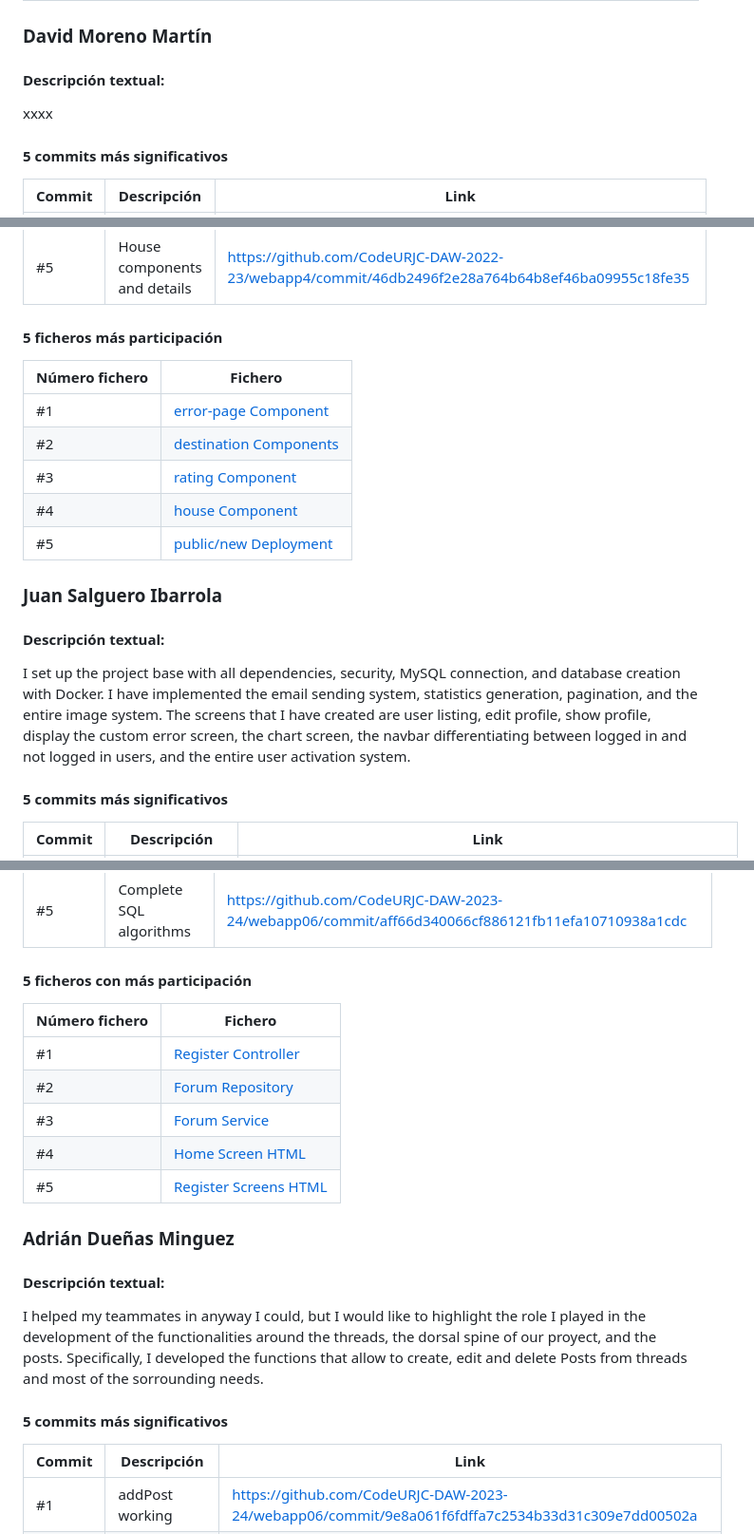
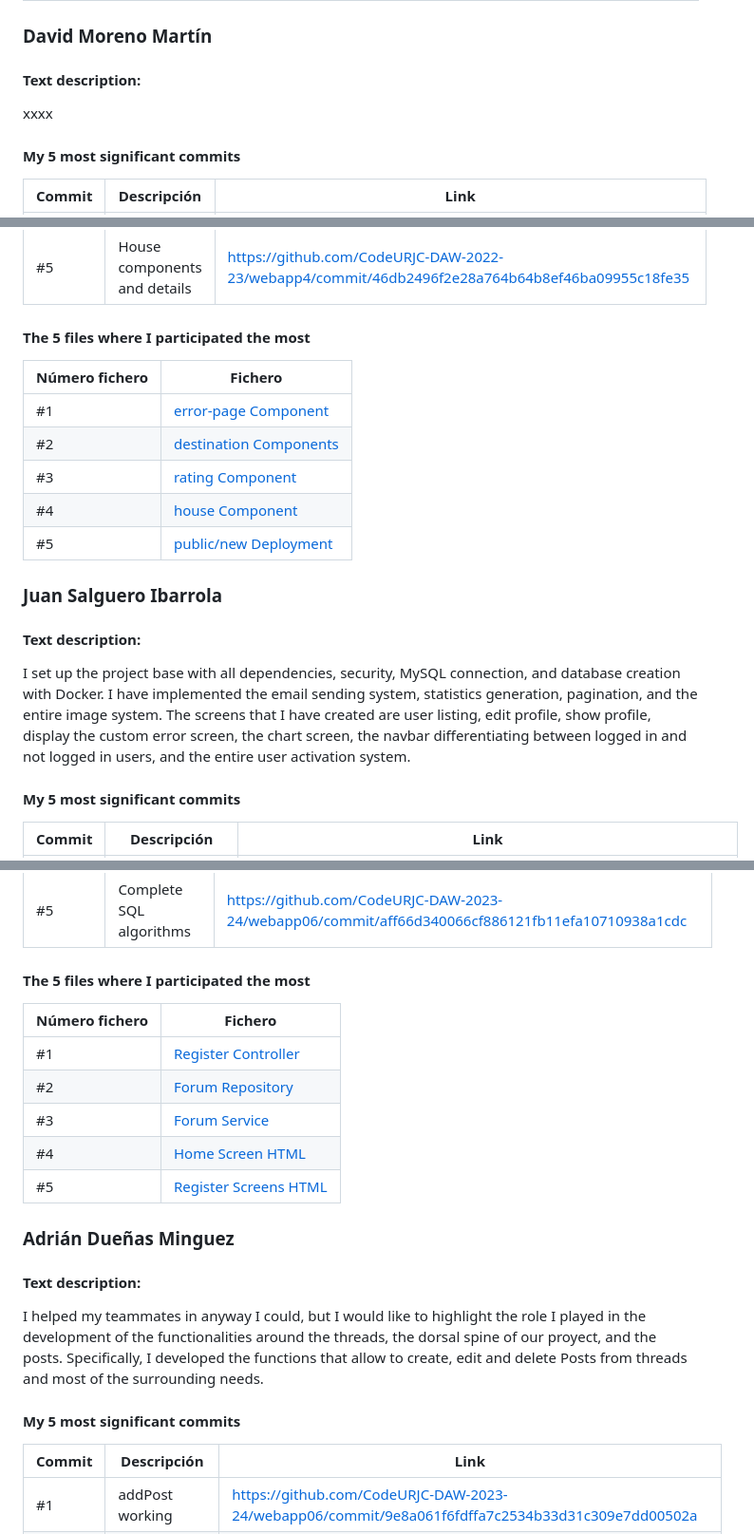
Before and after one commit to CodeURJC-DAW-2023-24/webapp06, a Markdown page: README.md, 3 parts joined by grey strips. Shown at 95% size. Rendered like a GitHub page.

```diff
--- a/README.md
+++ b/README.md
@@ -212,11 +212,11 @@ docker run -d --name inforum_mysql -p 3306:3306 mysql_daw --default-authenticati
 
 ### David Moreno Martín
 
-#### Descripción textual:
+#### Text description:
 
 xxxx
 
-#### 5 commits más significativos
+#### My 5 most significant commits
 
 | Commit | Descripción                                          | Link                                                                                            |
 | ------ | ---------------------------------------------------- | ----------------------------------------------------------------------------------------------- |
@@ -226,7 +226,7 @@ xxxx
 | #4     | Bar chart added via API                              | https://github.com/CodeURJC-DAW-2022-23/webapp4/commit/bb3b7d29f7a256c5afd2f1ceeeff84c0040a7247 |
 | #5     | House components and details                         | https://github.com/CodeURJC-DAW-2022-23/webapp4/commit/46db2496f2e28a764b64b8ef46ba09955c18fe35 |
 
-#### 5 ficheros más participación
+#### The 5 files where I participated the most
 
 | Número fichero | Fichero                                                                                                                                                  |
 | -------------- | -------------------------------------------------------------------------------------------------------------------------------------------------------- |
@@ -238,11 +238,11 @@ xxxx
 
 ### Juan Salguero Ibarrola
 
-#### Descripción textual:
+#### Text description:
 
 I set up the project base with all dependencies, security, MySQL connection, and database creation with Docker. I have implemented the email sending system, statistics generation, pagination, and the entire image system. The screens that I have created are user listing, edit profile, show profile, display the custom error screen, the chart screen, the navbar differentiating between logged in and not logged in users, and the entire user activation system.
 
-#### 5 commits más significativos
+#### My 5 most significant commits
 
 | Commit | Descripción                                                    | Link                                                                                             |
 | ------ | -------------------------------------------------------------- | ------------------------------------------------------------------------------------------------ |
@@ -279,7 +279,7 @@ In our practice, I've been actively involved in enhancing our web application's
 | #4     | Error handling for the registration screen                     | https://github.com/CodeURJC-DAW-2023-24/webapp06/commit/683ea0177fe684dbd0b138c1dc5f70ab1550a71c |
 | #5     | Complete SQL algorithms                                        | https://github.com/CodeURJC-DAW-2023-24/webapp06/commit/aff66d340066cf886121fb11efa10710938a1cdc  |
 
-#### 5 ficheros con más participación
+#### The 5 files where I participated the most
 
 | Número fichero | Fichero                                                                                                                                                  |
 | -------------- | -------------------------------------------------------------------------------------------------------------------------------------------------------- |
@@ -292,12 +292,11 @@ In our practice, I've been actively involved in enhancing our web application's
 
 ### Adrián Dueñas Minguez
 
-#### Descripción textual:
+#### Text description:
 
-I  helped my teammates in anyway I could, but I would like to highlight the role I played in the development of the functionalities around the threads, the dorsal spine of our proyect, and the posts. Specifically, I developed the functions that allow to create, edit and delete Posts from threads and most of the sorrounding needs.
+I helped my teammates in anyway I could, but I would like to highlight the role I played in the development of the functionalities around the threads, the dorsal spine of our proyect, and the posts. Specifically, I developed the functions that allow to create, edit and delete Posts from threads and most of the surrounding needs.
 
-
-#### 5 commits más significativos
+#### My 5 most significant commits
 
 | Commit | Descripción                                                    | Link                                                                                             |
 | ------ | -------------------------------------------------------------- | ------------------------------------------------------------------------------------------------ |
```
Also changed, not shown: other parts of README.md (+32 -5 lines).
